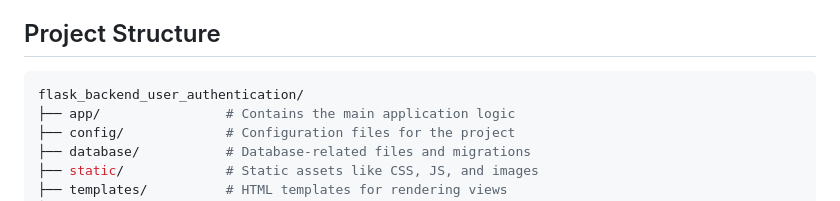
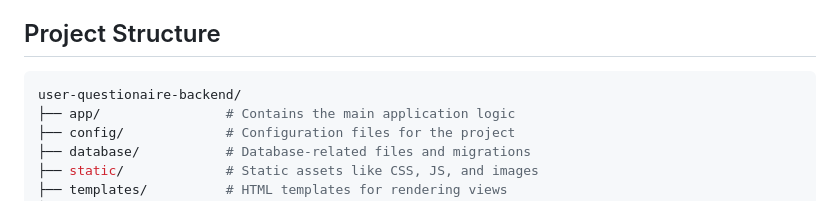
Before and after one commit to e-choness/flask_backend_user_authentication, a Markdown page: README.md, the part around the change. Drawn GitHub-style.

````diff
--- a/README.md
+++ b/README.md
@@ -24,7 +24,7 @@ This project is the backend service for a questionnaire application. It handles
 ## Project Structure
 
 ```bash
-flask_backend_user_authentication/
+user-questionaire-backend/
 ├── app/                # Contains the main application logic
 ├── config/             # Configuration files for the project
 ├── database/           # Database-related files and migrations
````
